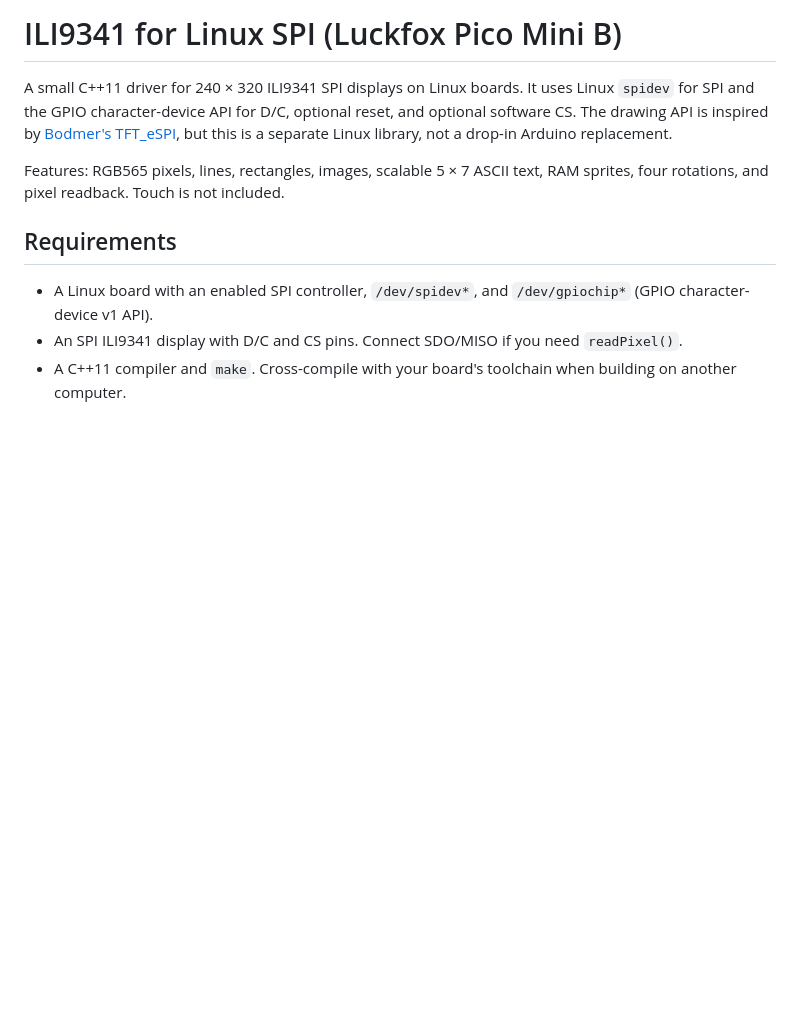
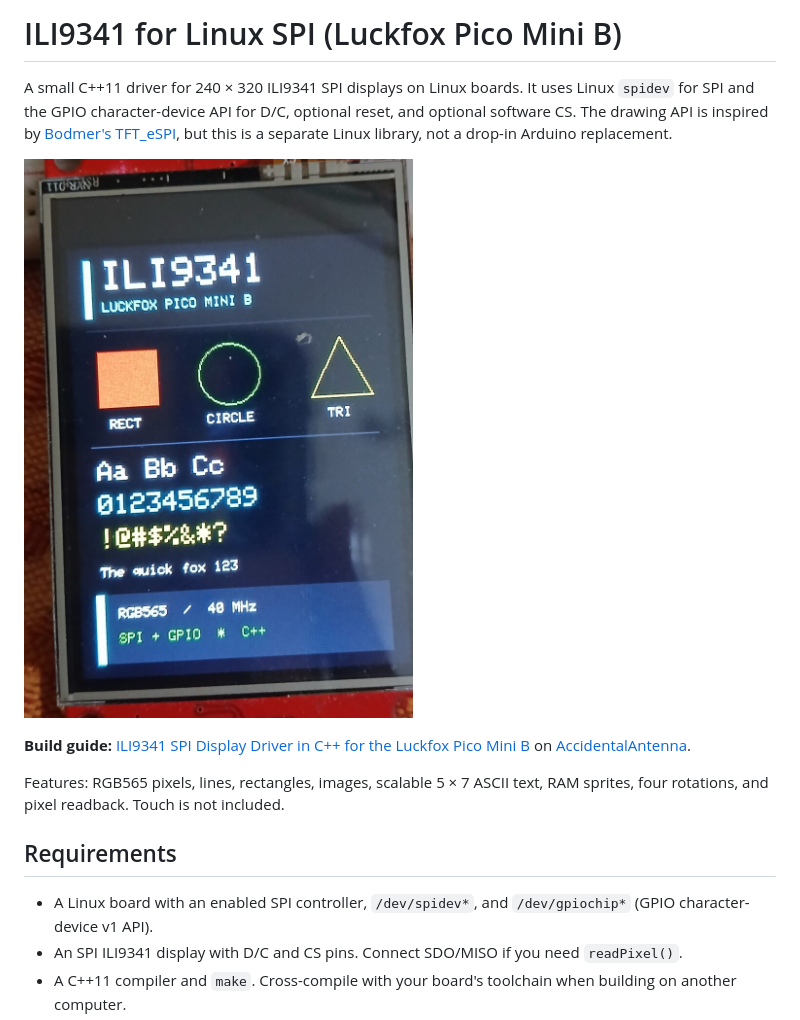
Before and after one commit to pahasara2003/luckfox_tft_ili9341, a Markdown page: README.md, the part around the change. GitHub-like rendering; pictures changed too: docs/demo.jpg (added); blank space fills up the shorter version.

Commit message:
README: add demo photo and link to build guide
Co-Authored-By: Claude Sonnet 5.5 <noreply@anthropic.com>

```diff
--- a/README.md
+++ b/README.md
@@ -1,6 +1,10 @@
 # ILI9341 for Linux SPI (Luckfox Pico Mini B)
 
 A small C++11 driver for 240 × 320 ILI9341 SPI displays on Linux boards. It uses Linux `spidev` for SPI and the GPIO character-device API for D/C, optional reset, and optional software CS. The drawing API is inspired by [Bodmer's TFT_eSPI](https://github.com/Bodmer/TFT_eSPI), but this is a separate Linux library, not a drop-in Arduino replacement.
+
+![The photo demo running on an ILI9341 display connected to a Luckfox Pico Mini B.](docs/demo.jpg)
+
+**Build guide:** [ILI9341 SPI Display Driver in C++ for the Luckfox Pico Mini B](https://accidentalantenna.pages.dev/projects/luckfox-ili9341-spi-display/) on [AccidentalAntenna](https://accidentalantenna.pages.dev).
 
 Features: RGB565 pixels, lines, rectangles, images, scalable 5 × 7 ASCII text, RAM sprites, four rotations, and pixel readback. Touch is not included.
 
```
